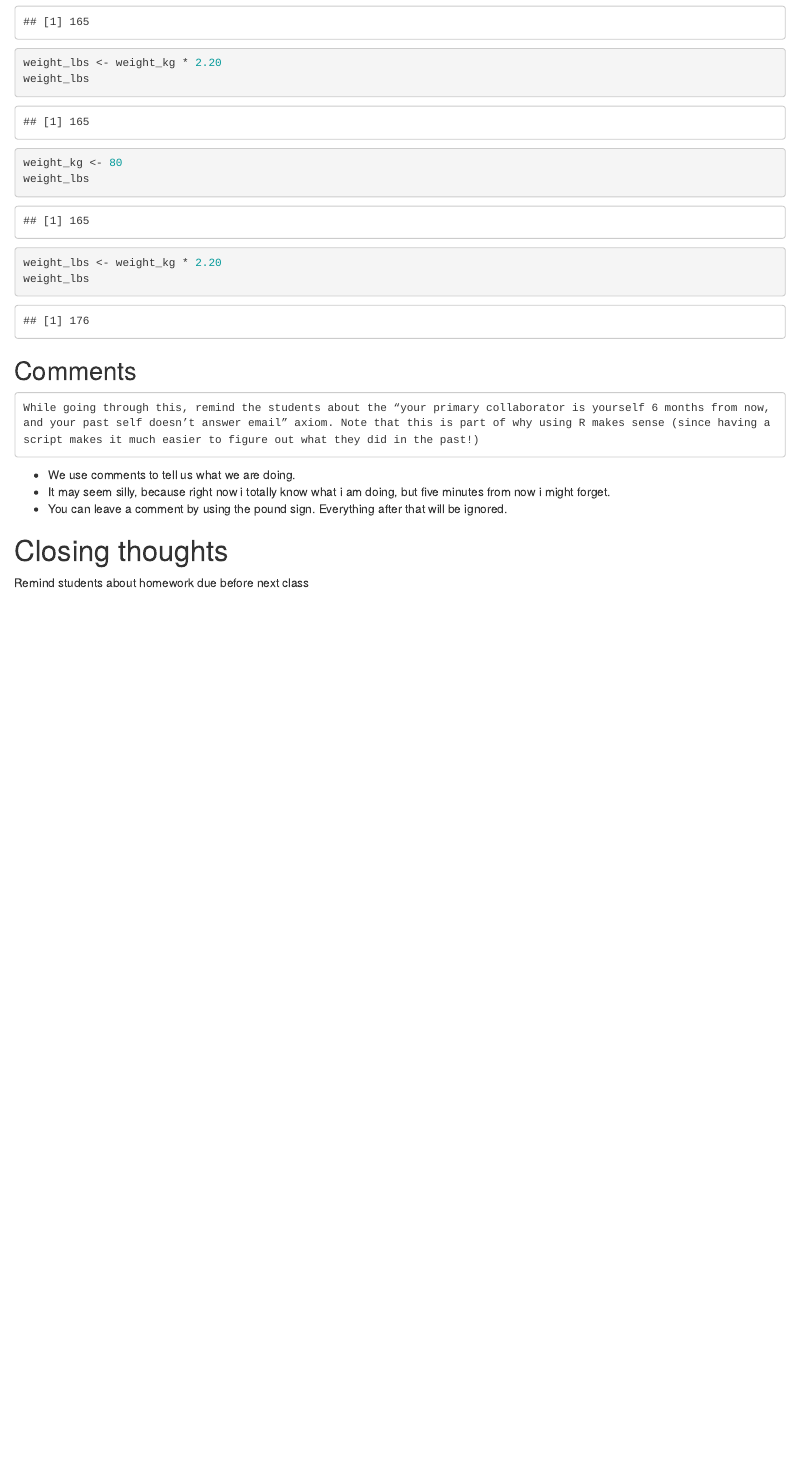
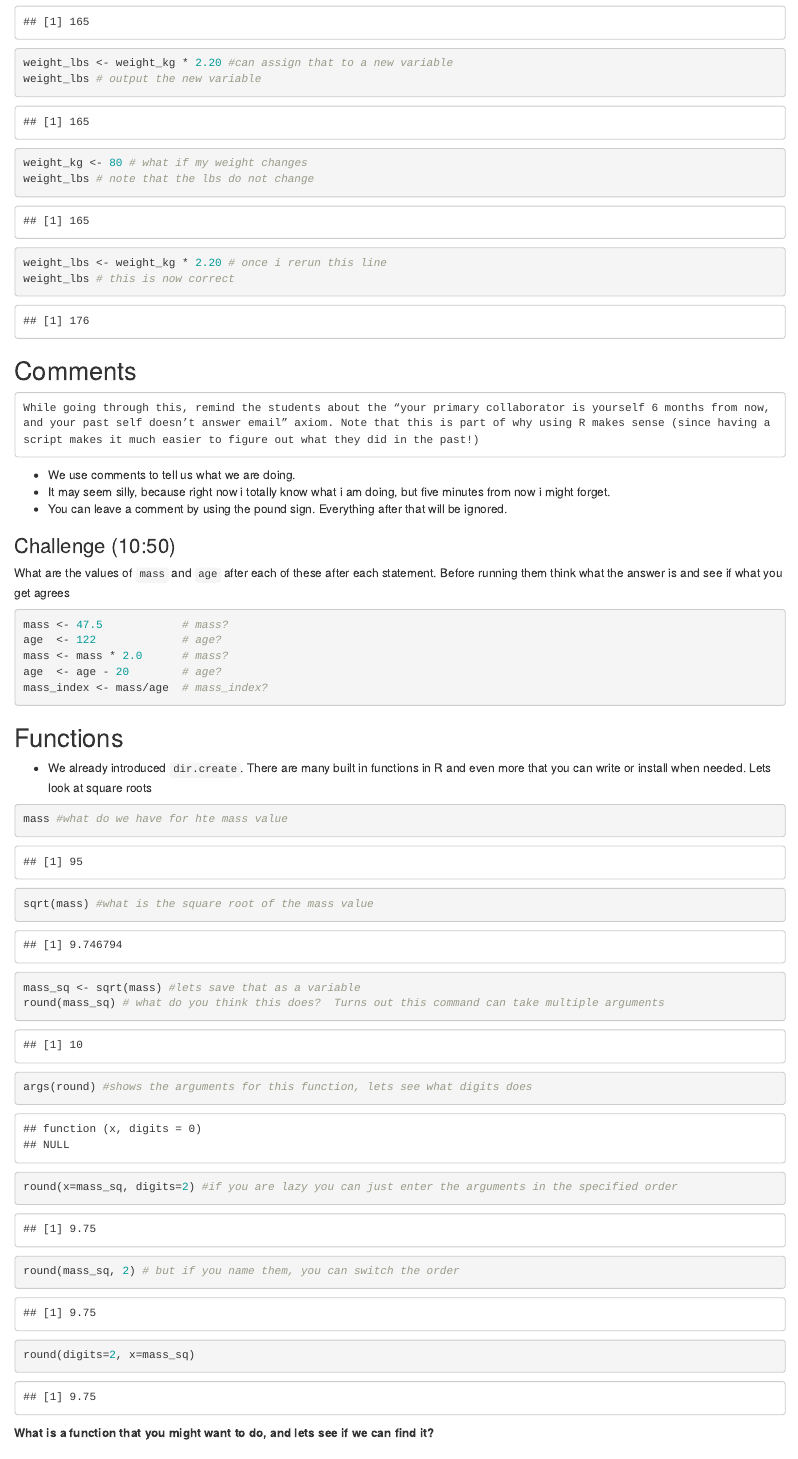
Before and after one commit to detricksnyder/TeachingLectures, an R Markdown document (Michigan/M-Sci/Day1.Rmd): the page in a window 1100 px wide, from 3790 px down. The pictures show the output file Michigan/M-Sci/Day1.html that the author committed with the source, opened offline.

Commit message:
Comments and functions

````diff
--- a/Michigan/M-Sci/Day1.Rmd
+++ b/Michigan/M-Sci/Day1.Rmd
@@ -137,6 +133,0 @@ weight_kg * 2.20
-weight_lbs <- weight_kg * 2.20
-weight_lbs
-weight_kg <- 80
-weight_lbs
-weight_lbs <- weight_kg * 2.20
-weight_lbs
@@ -143,3 +137,9 @@ weight_lbs
+weight_lbs <- weight_kg * 2.20 #can assign that to a new variable
+weight_lbs # output the new variable
+weight_kg <- 80 # what if my weight changes
+weight_lbs # note that the lbs do not change
+weight_lbs <- weight_kg * 2.20 # once i rerun this line
+weight_lbs # this is now correct
 ```
 
 ## Comments
@@ -152,6 +152,35 @@ While going through this, remind the students about the “your primary collabor
 * It may seem silly, because right now i totally know what i am doing, but five minutes from now i might forget.
 * You can leave a comment by using the pound sign.  Everything after that will be ignored.
 
+### Challenge (10:50)
+
+What are the values of `mass` and `age` after each of these after each statement.  Before running them think what the answer is and see if what you get agrees
+
+```{r }
+mass <- 47.5            # mass?
+age  <- 122             # age?
+mass <- mass * 2.0      # mass?
+age  <- age - 20        # age?
+mass_index <- mass/age  # mass_index?
+```
+
+## Functions
+
+* We already introduced `dir.create`.  There are many built in functions in R and even more that you can write or install when needed.  Lets look at square roots
+
+```{r sqrt}
+mass #what do we have for hte mass value
+sqrt(mass) #what is the square root of the mass value
+mass_sq <- sqrt(mass) #lets save that as a variable
+round(mass_sq) # what do you think this does?  Turns out this command can take multiple arguments
+args(round) #shows the arguments for this function, lets see what digits does
+round(x=mass_sq, digits=2) #if you are lazy you can just enter the arguments in the specified order
+round(mass_sq, 2) # but if you name them, you can switch the order
+round(digits=2, x=mass_sq)
+```
+
+**What is a function that you might want to do, and lets see if we can find it?**
+
 # Closing thoughts
 
 Remind students about homework due before next class
````
Also changed, not shown: Michigan/M-Sci/Day1.html, Michigan/M-Sci/Day1.Rmd (6 more changed lines).
